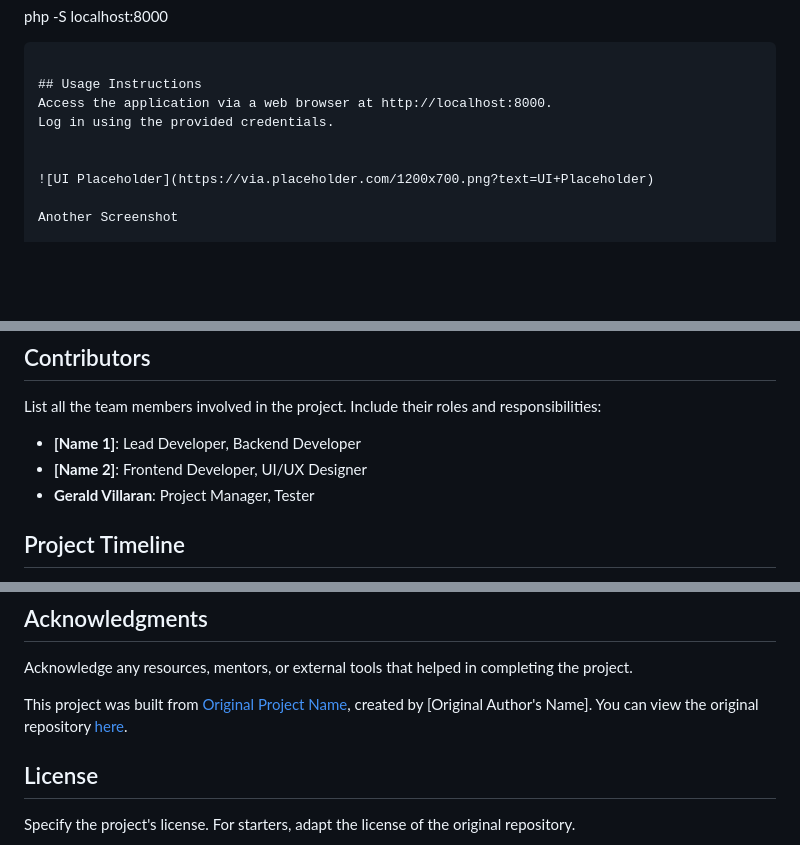
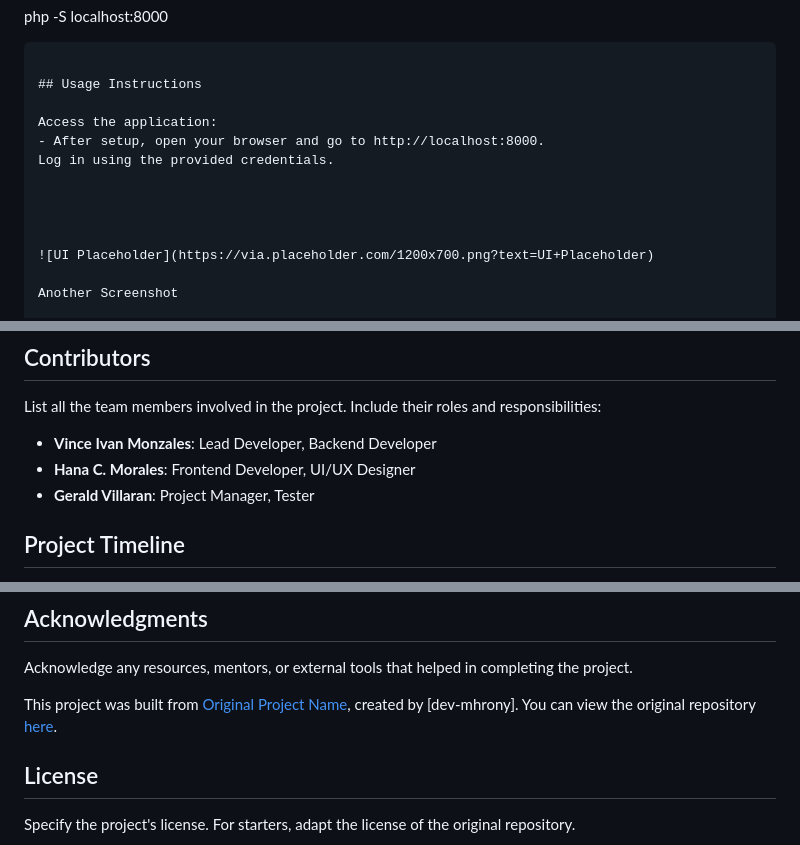
Before and after one commit to thebadsektor/se2024-monzales-morales, a Markdown page: README.md, 3 parts joined by grey strips. Drawn GitHub-style; blank space fills up the shorter version.

````diff
--- a/README.md
+++ b/README.md
@@ -87,8 +129,12 @@ Step-by-step instructions for setting up the project locally.
    ```
 
 ## Usage Instructions
-Access the application via a web browser at http://localhost:8000.
+
+Access the application:
+- After setup, open your browser and go to http://localhost:8000.
 Log in using the provided credentials.
+
+
 
 
 ![UI Placeholder](https://via.placeholder.com/1200x700.png?text=UI+Placeholder)
@@ -116,8 +162,8 @@ Explain the structure of the project directory. Example:
 
 List all the team members involved in the project. Include their roles and responsibilities:
 
-- **[Name 1]**: Lead Developer, Backend Developer
-- **[Name 2]**: Frontend Developer, UI/UX Designer
+- **Vince Ivan Monzales**: Lead Developer, Backend Developer
+- **Hana C. Morales**: Frontend Developer, UI/UX Designer
 - **Gerald Villaran**: Project Manager, Tester
 
 ## Project Timeline
@@ -151,7 +197,7 @@ Outline the project timeline, including milestones or deliverables. Example:
 
 Acknowledge any resources, mentors, or external tools that helped in completing the project.
 
-This project was built from [Original Project Name](https://github.com/username/original-repo), created by [Original Author's Name]. You can view the original repository [here](https://github.com/username/original-repo).
+This project was built from [Original Project Name](https://github.com/username/original-repo), created by [dev-mhrony]. You can view the original repository [here](https://github.com/username/original-repo).
 
 ## License
 
````
Also changed, not shown: other parts of README.md (+54 -12 lines).
